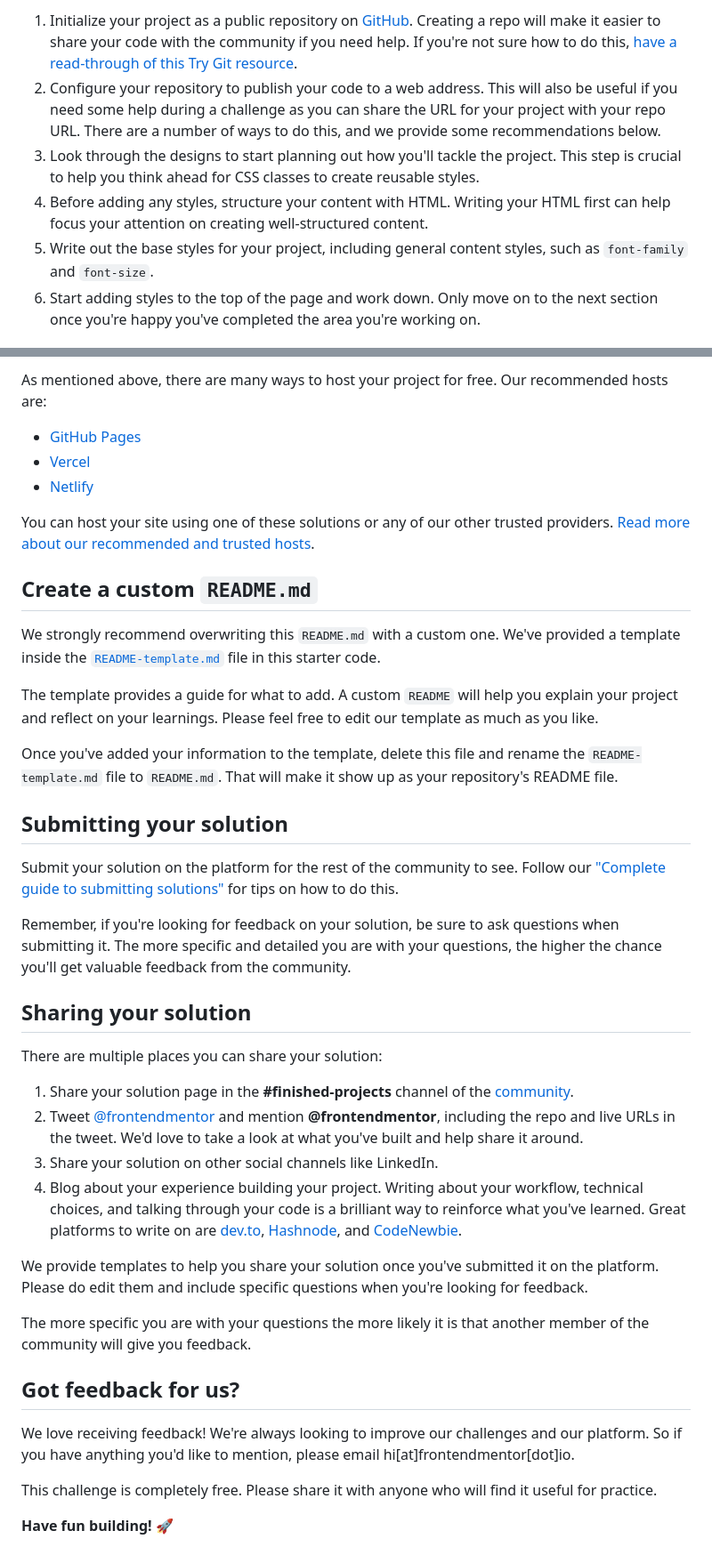
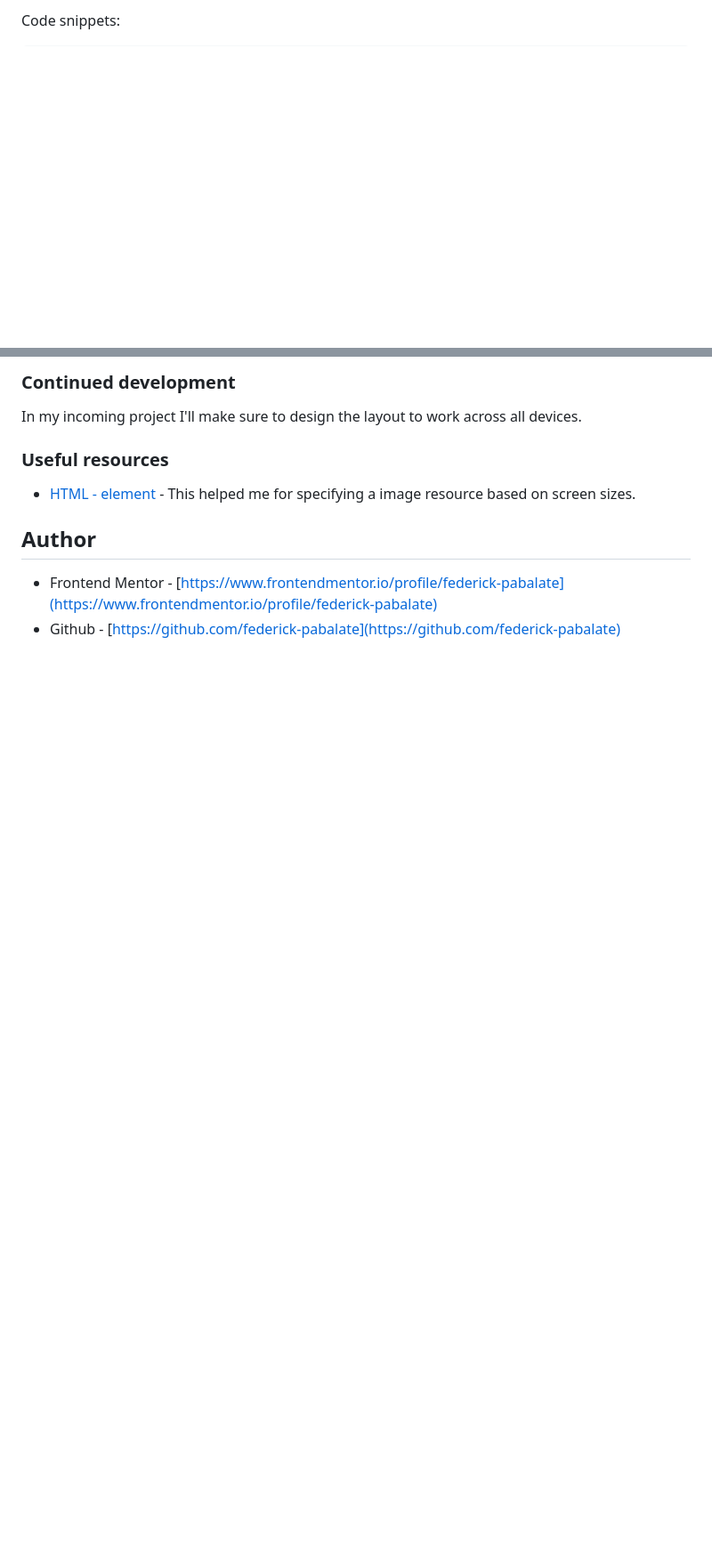
Before and after one commit to federick-pabalate/frontendmentor-product-review-card, a Markdown page: README.md, 2 parts joined by grey strips. Shown: that part at 89% size. GitHub-like rendering; blank space fills up the shorter version.

```diff
--- a/README.md
+++ b/README.md
@@ -41,8 +49,3 @@ Feel free to use any workflow that you feel comfortable with. Below is a suggest
 
-1. Initialize your project as a public repository on [GitHub](https://github.com/). Creating a repo will make it easier to share your code with the community if you need help. If you're not sure how to do this, [have a read-through of this Try Git resource](https://try.github.io/).
-2. Configure your repository to publish your code to a web address. This will also be useful if you need some help during a challenge as you can share the URL for your project with your repo URL. There are a number of ways to do this, and we provide some recommendations below.
-3. Look through the designs to start planning out how you'll tackle the project. This step is crucial to help you think ahead for CSS classes to create reusable styles.
-4. Before adding any styles, structure your content with HTML. Writing your HTML first can help focus your attention on creating well-structured content.
-5. Write out the base styles for your project, including general content styles, such as `font-family` and `font-size`.
-6. Start adding styles to the top of the page and work down. Only move on to the next section once you're happy you've completed the area you're working on.
+Code snippets:
 
@@ -50,43 +71,13 @@ Feel free to use any workflow that you feel comfortable with. Below is a suggest
 
-As mentioned above, there are many ways to host your project for free. Our recommended hosts are:
+### Continued development
 
-- [GitHub Pages](https://pages.github.com/)
-- [Vercel](https://vercel.com/)
-- [Netlify](https://www.netlify.com/)
+In my incoming project I'll make sure to design the layout to work across all devices.
 
-You can host your site using one of these solutions or any of our other trusted providers. [Read more about our recommended and trusted hosts](https://medium.com/frontend-mentor/frontend-mentor-trusted-hosting-providers-bf000dfebe).
+### Useful resources
 
-## Create a custom `README.md`
+- [HTML - <picture> element](https://developer.mozilla.org/en-US/docs/Web/HTML/Reference/Elements/picture) - This helped me for specifying a image resource based on screen sizes.
 
-We strongly recommend overwriting this `README.md` with a custom one. We've provided a template inside the [`README-template.md`](./README-template.md) file in this starter code.
+## Author
 
-The template provides a guide for what to add. A custom `README` will help you explain your project and reflect on your learnings. Please feel free to edit our template as much as you like.
-
-Once you've added your information to the template, delete this file and rename the `README-template.md` file to `README.md`. That will make it show up as your repository's README file.
-
-## Submitting your solution
-
-Submit your solution on the platform for the rest of the community to see. Follow our ["Complete guide to submitting solutions"](https://medium.com/frontend-mentor/a-complete-guide-to-submitting-solutions-on-frontend-mentor-ac6384162248) for tips on how to do this.
-
-Remember, if you're looking for feedback on your solution, be sure to ask questions when submitting it. The more specific and detailed you are with your questions, the higher the chance you'll get valuable feedback from the community.
-
-## Sharing your solution
-
-There are multiple places you can share your solution:
-
-1. Share your solution page in the **#finished-projects** channel of the [community](https://www.frontendmentor.io/community).
-2. Tweet [@frontendmentor](https://twitter.com/frontendmentor) and mention **@frontendmentor**, including the repo and live URLs in the tweet. We'd love to take a look at what you've built and help share it around.
-3. Share your solution on other social channels like LinkedIn.
-4. Blog about your experience building your project. Writing about your workflow, technical choices, and talking through your code is a brilliant way to reinforce what you've learned. Great platforms to write on are [dev.to](https://dev.to/), [Hashnode](https://hashnode.com/), and [CodeNewbie](https://community.codenewbie.org/).
-
-We provide templates to help you share your solution once you've submitted it on the platform. Please do edit them and include specific questions when you're looking for feedback.
-
-The more specific you are with your questions the more likely it is that another member of the community will give you feedback.
-
-## Got feedback for us?
-
-We love receiving feedback! We're always looking to improve our challenges and our platform. So if you have anything you'd like to mention, please email hi[at]frontendmentor[dot]io.
-
-This challenge is completely free. Please share it with anyone who will find it useful for practice.
-
-**Have fun building!** 🚀
+- Frontend Mentor - [https://www.frontendmentor.io/profile/federick-pabalate](https://www.frontendmentor.io/profile/federick-pabalate)
+- Github - [https://github.com/federick-pabalate](https://github.com/federick-pabalate)
```
Also changed, not shown: other parts of README.md (+49 -23 lines), README-template.md (deleted, +0 -111 lines), screenshot.png (added).
